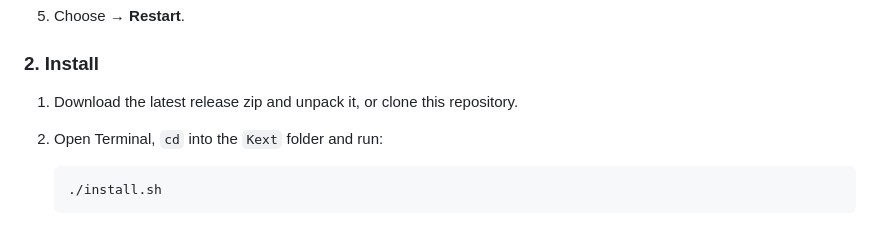
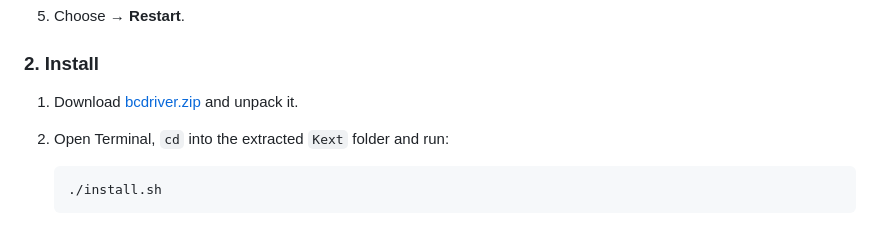
Before and after one commit to midiq/bcdriver, a Markdown page: docs/INSTALL.md, the part around the change. GitHub-like rendering.

Commit message:
docs: update installation instructions for clarity and accuracy

````diff
--- a/docs/INSTALL.md
+++ b/docs/INSTALL.md
@@ -35,8 +35,8 @@ macOS only loads kernel extensions that are signed with a paid Apple Developer c
 
 ### 2. Install
 
-1. Download the latest release zip and unpack it, or clone this repository.
-2. Open Terminal, `cd` into the `Kext` folder and run:
+1. Download [bcdriver.zip](https://github.com/midiq/bcdriver/releases/latest/download/bcdriver.zip) and unpack it.
+2. Open Terminal, `cd` into the extracted `Kext` folder and run:
 
    ```sh
    ./install.sh
````
